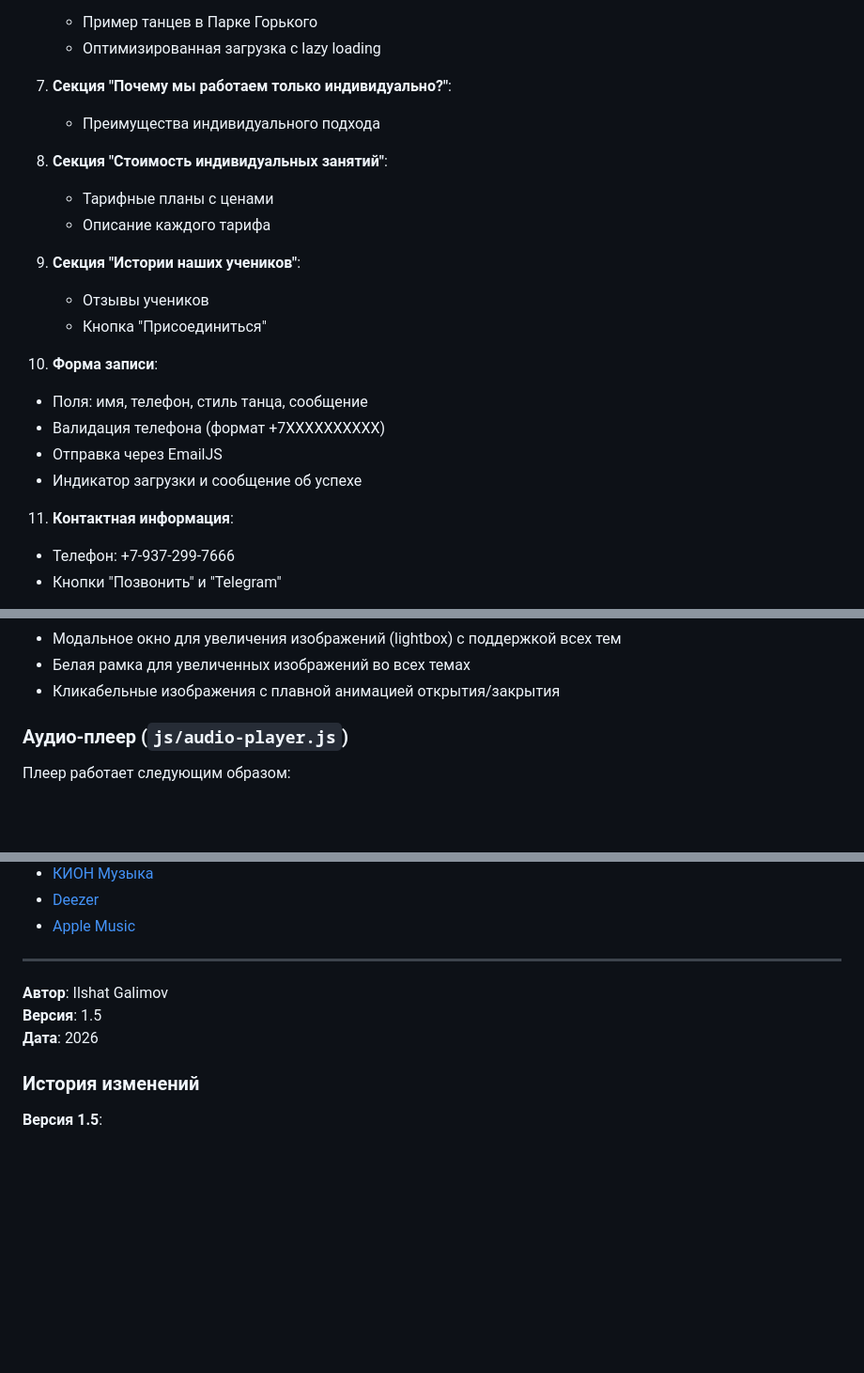
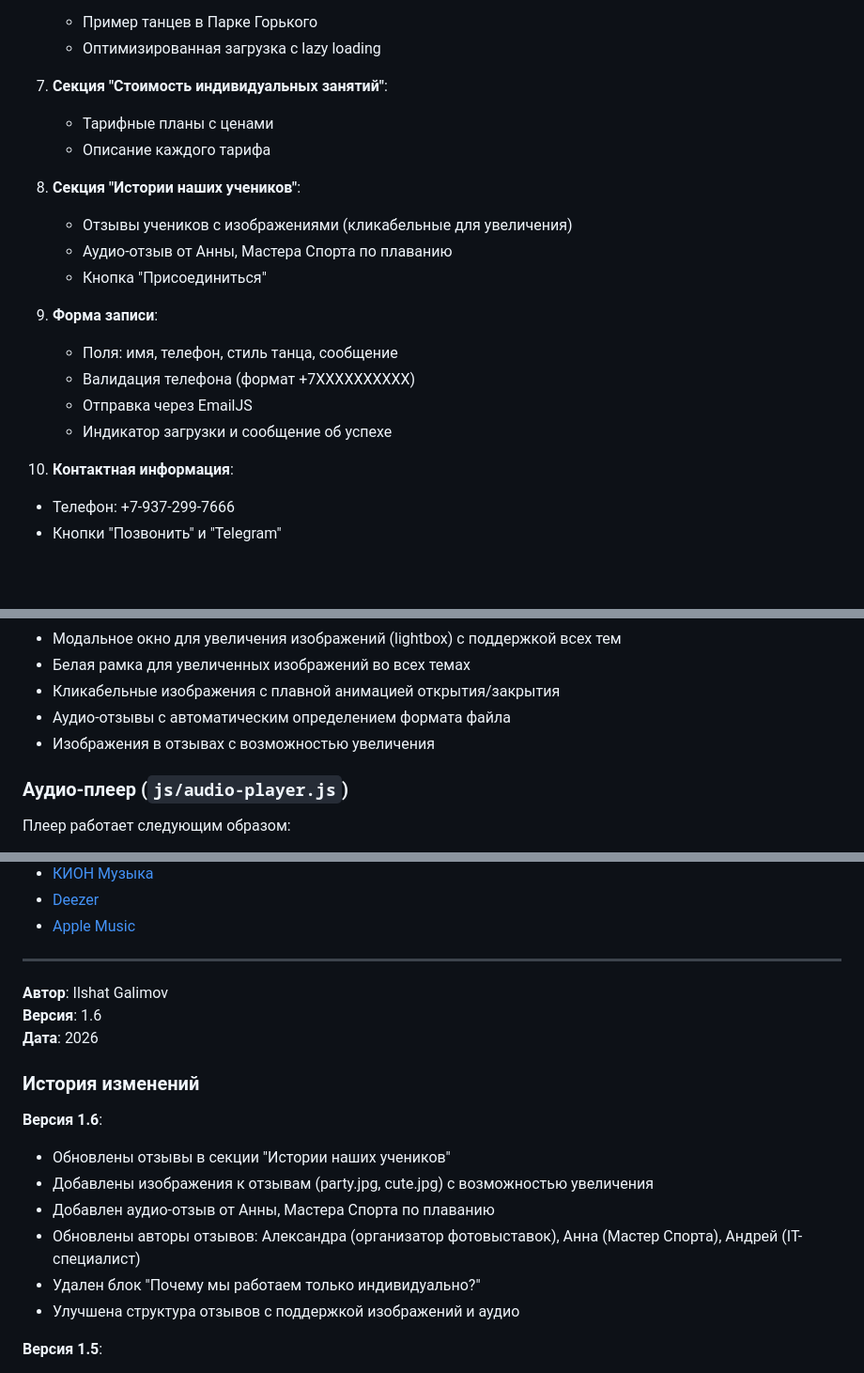
Before and after one commit to galimov-i/music_site, a Markdown page: README.md, 3 parts joined by grey strips. Shown at 94% size. Rendered like a GitHub page; blank space fills up the shorter version.

Commit message:
Version 1.6: Update README with testimonials changes, audio feedback, and removed individual lessons section

```diff
--- a/README.md
+++ b/README.md
@@ -190,24 +190,22 @@ music_site/
    - Пример танцев в Парке Горького
    - Оптимизированная загрузка с lazy loading
 
-7. **Секция "Почему мы работаем только индивидуально?"**:
-   - Преимущества индивидуального подхода
-
-8. **Секция "Стоимость индивидуальных занятий"**:
+7. **Секция "Стоимость индивидуальных занятий"**:
    - Тарифные планы с ценами
    - Описание каждого тарифа
 
-9. **Секция "Истории наших учеников"**:
-   - Отзывы учеников
+8. **Секция "Истории наших учеников"**:
+   - Отзывы учеников с изображениями (кликабельные для увеличения)
+   - Аудио-отзыв от Анны, Мастера Спорта по плаванию
    - Кнопка "Присоединиться"
 
-10. **Форма записи**:
+9. **Форма записи**:
    - Поля: имя, телефон, стиль танца, сообщение
    - Валидация телефона (формат +7XXXXXXXXXX)
    - Отправка через EmailJS
    - Индикатор загрузки и сообщение об успехе
 
-11. **Контактная информация**:
+10. **Контактная информация**:
    - Телефон: +7-937-299-7666
    - Кнопки "Позвонить" и "Telegram"
 
@@ -221,6 +219,8 @@ music_site/
 - Модальное окно для увеличения изображений (lightbox) с поддержкой всех тем
 - Белая рамка для увеличенных изображений во всех темах
 - Кликабельные изображения с плавной анимацией открытия/закрытия
+- Аудио-отзывы с автоматическим определением формата файла
+- Изображения в отзывах с возможностью увеличения
 
 ### Аудио-плеер (`js/audio-player.js`)
 
@@ -488,10 +488,18 @@ music_site/
 ---
 
 **Автор**: Ilshat Galimov
-**Версия**: 1.5
+**Версия**: 1.6
 **Дата**: 2026
 
 ### История изменений
+
+**Версия 1.6**:
+- Обновлены отзывы в секции "Истории наших учеников"
+- Добавлены изображения к отзывам (party.jpg, cute.jpg) с возможностью увеличения
+- Добавлен аудио-отзыв от Анны, Мастера Спорта по плаванию
+- Обновлены авторы отзывов: Александра (организатор фотовыставок), Анна (Мастер Спорта), Андрей (IT-специалист)
+- Удален блок "Почему мы работаем только индивидуально?"
+- Улучшена структура отзывов с поддержкой изображений и аудио
 
 **Версия 1.5**:
 - Добавлен блок "Обо мне" на странице танцевальной студии с фотографией и информацией о тренере
```
